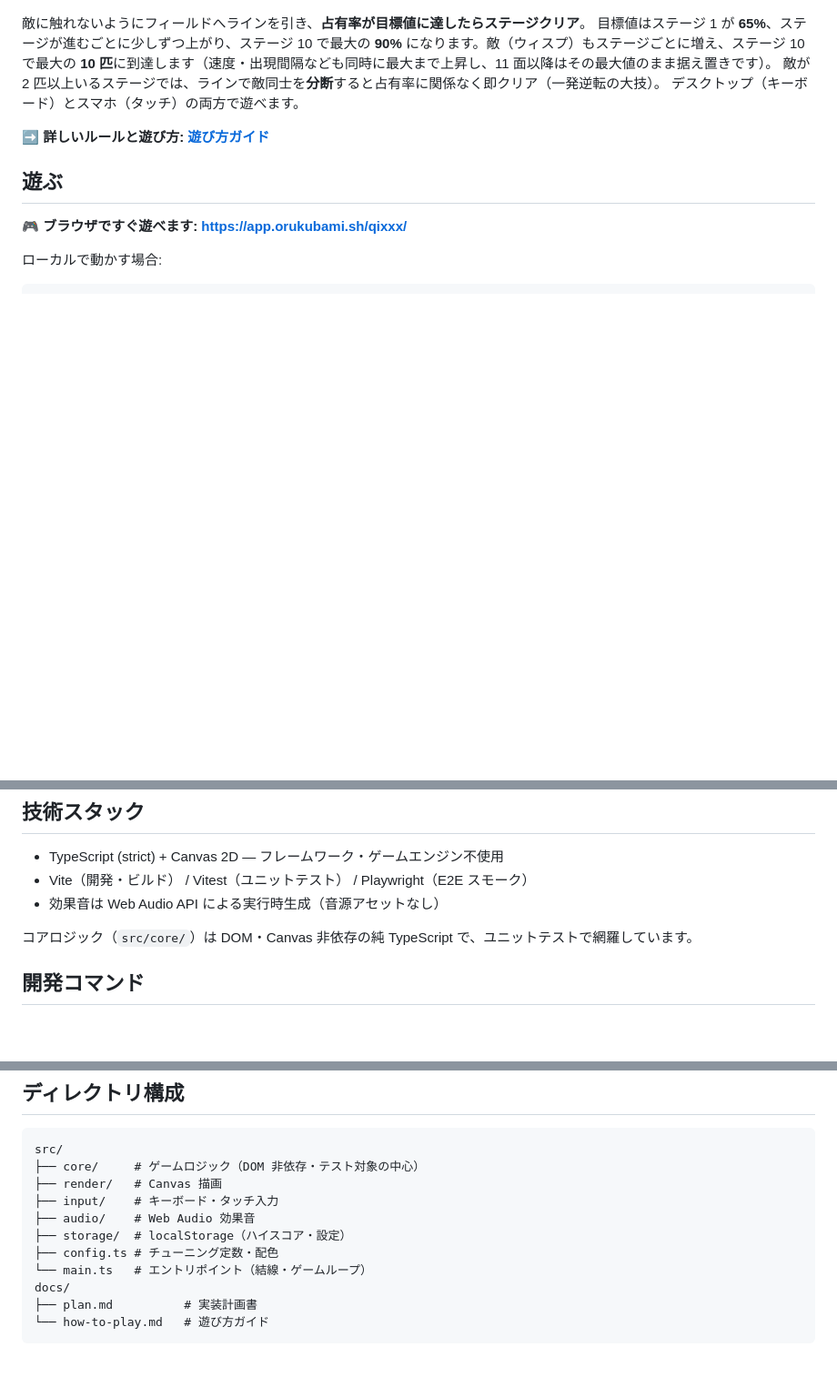
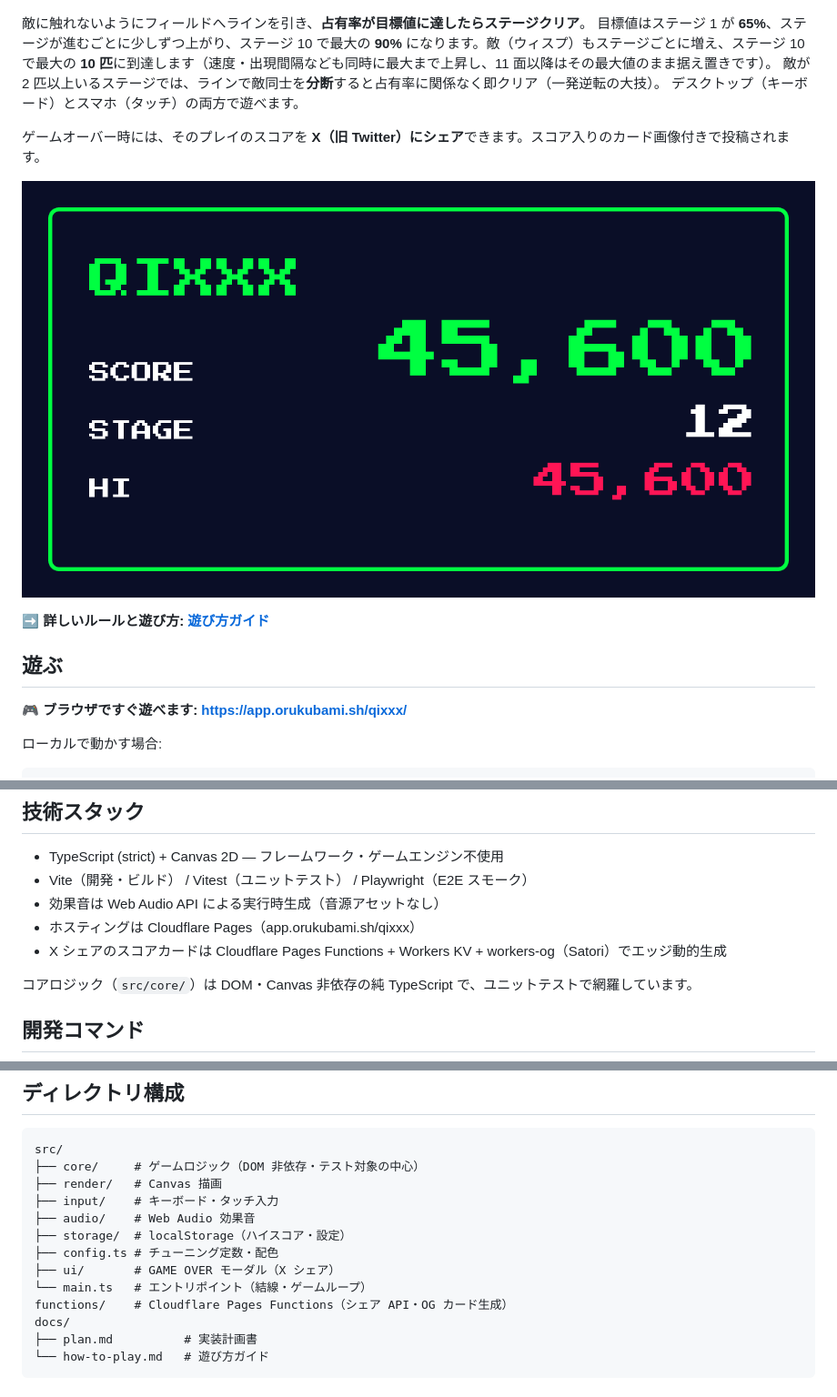
Before and after one commit to shimabox/qixxx, a Markdown page: README.md, 3 parts joined by grey strips. Shown at 91% size. GitHub-like rendering; pictures changed too: docs/images/readme-share-card.png (added); blank space fills up the shorter version.

Commit message:
docs: README と遊び方ガイドに X シェア機能の説明を追加
Co-Authored-By: Claude Fable 5 <noreply@anthropic.com>

```diff
--- a/README.md
+++ b/README.md
@@ -9,6 +9,10 @@
 目標値はステージ 1 が **65%**、ステージが進むごとに少しずつ上がり、ステージ 10 で最大の **90%** になります。敵（ウィスプ）もステージごとに増え、ステージ 10 で最大の **10 匹**に到達します（速度・出現間隔なども同時に最大まで上昇し、11 面以降はその最大値のまま据え置きです）。
 敵が 2 匹以上いるステージでは、ラインで敵同士を**分断**すると占有率に関係なく即クリア（一発逆転の大技）。
 デスクトップ（キーボード）とスマホ（タッチ）の両方で遊べます。
+
+ゲームオーバー時には、そのプレイのスコアを **X（旧 Twitter）にシェア**できます。スコア入りのカード画像付きで投稿されます。
+
+![X シェア時に生成されるスコアカード](docs/images/readme-share-card.png)
 
 **➡️ 詳しいルールと遊び方: [遊び方ガイド](docs/how-to-play.md)**
 
@@ -46,6 +50,8 @@ npm run dev
 - TypeScript (strict) + Canvas 2D — フレームワーク・ゲームエンジン不使用
 - Vite（開発・ビルド） / Vitest（ユニットテスト） / Playwright（E2E スモーク）
 - 効果音は Web Audio API による実行時生成（音源アセットなし）
+- ホスティングは Cloudflare Pages（app.orukubami.sh/qixxx）
+- X シェアのスコアカードは Cloudflare Pages Functions + Workers KV + workers-og（Satori）でエッジ動的生成
 
 コアロジック（`src/core/`）は DOM・Canvas 非依存の純 TypeScript で、ユニットテストで網羅しています。
 
@@ -76,7 +82,9 @@ src/
 ├── audio/    # Web Audio 効果音
 ├── storage/  # localStorage（ハイスコア・設定）
 ├── config.ts # チューニング定数・配色
+├── ui/       # GAME OVER モーダル（X シェア）
 └── main.ts   # エントリポイント（結線・ゲームループ）
+functions/    # Cloudflare Pages Functions（シェア API・OG カード生成）
 docs/
 ├── plan.md          # 実装計画書
 └── how-to-play.md   # 遊び方ガイド
```
Also changed, not shown: docs/how-to-play.md (+2 -1 lines).
